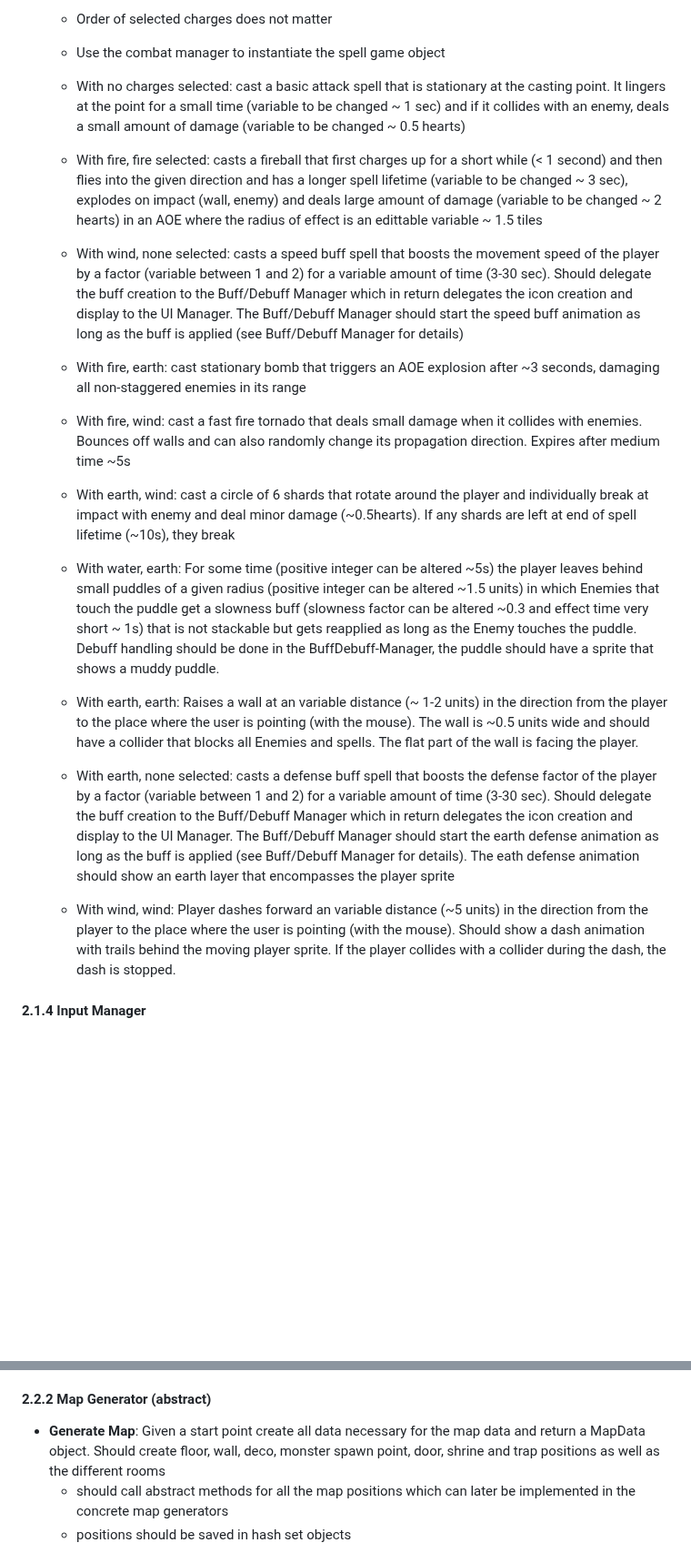
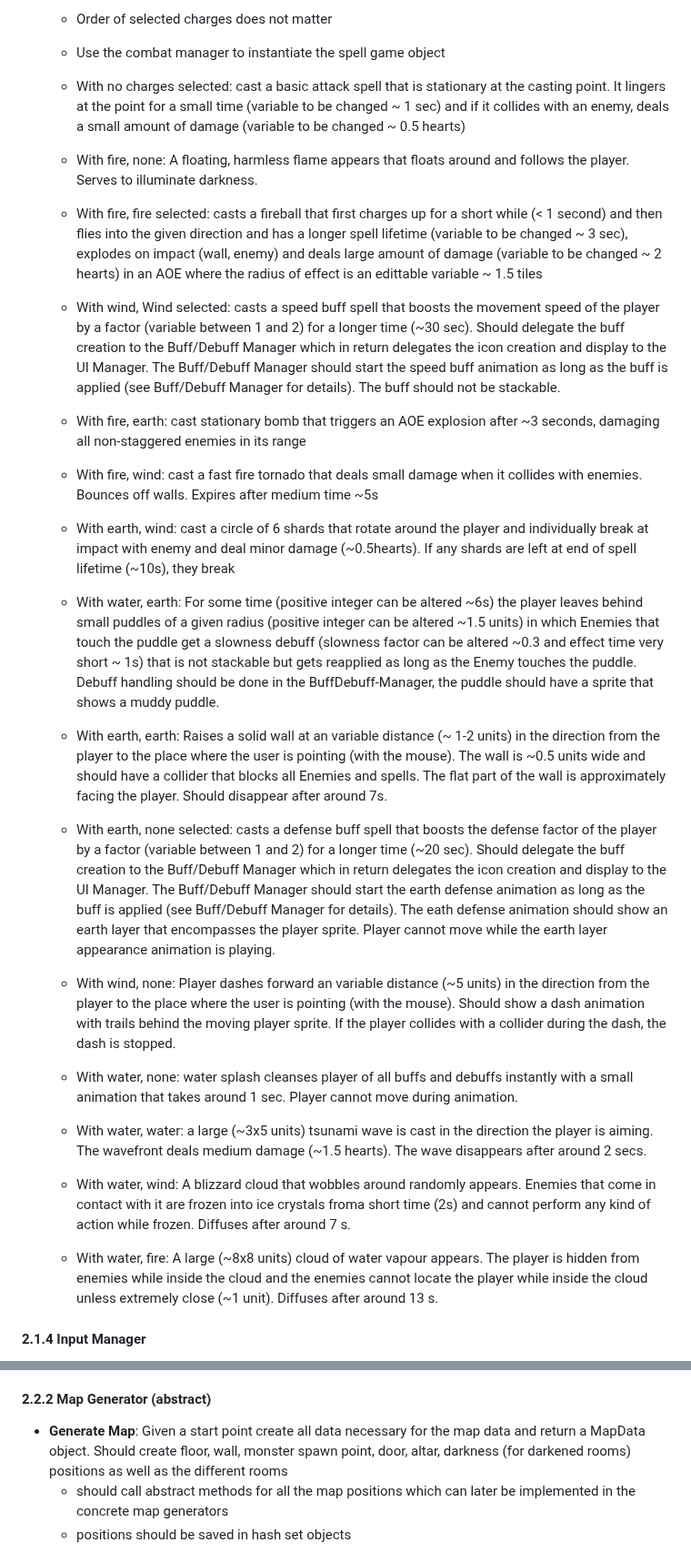
Before and after one commit to soerenfetsch/TheElemelons, a Markdown page: Development-Strategy/Requirements_Analysis.md, 2 parts joined by grey strips. Shown at 91% size. GitHub-like rendering; blank space fills up the shorter version.

```diff
--- a/Development-Strategy/Requirements_Analysis.md
+++ b/Development-Strategy/Requirements_Analysis.md
@@ -68,15 +66,20 @@ The game targets casual to midcore players who enjoy fantasy, dungeon crawlers,
   - Use the combat manager to instantiate the spell game object
 
   - With no charges selected: cast a basic attack spell that is stationary at the casting point. It lingers at the point for a small time (variable to be changed ~ 1 sec) and if it collides with an enemy, deals a small amount of damage (variable to be changed ~ 0.5 hearts)
+  - With fire, none: A floating, harmless flame appears that floats around and follows the player. Serves to illuminate darkness.
   - With fire, fire selected: casts a fireball that first charges up for a short while (< 1 second) and then flies into the given direction and has a longer spell lifetime (variable to be changed ~ 3 sec), explodes on impact (wall, enemy) and deals large amount of damage (variable to be changed ~ 2 hearts) in an AOE where the radius of effect is an edittable variable ~ 1.5 tiles
-  - With wind, none selected: casts a speed buff spell that boosts the movement speed of the player by a factor (variable between 1 and 2) for a variable amount of time (3-30 sec). Should delegate the buff creation to the Buff/Debuff Manager which in return delegates the icon creation and display to the UI Manager. The Buff/Debuff Manager should start the speed buff animation as long as the buff is applied (see Buff/Debuff Manager for details)
+  - With wind, Wind selected: casts a speed buff spell that boosts the movement speed of the player by a factor (variable between 1 and 2) for a longer  time (~30 sec). Should delegate the buff creation to the Buff/Debuff Manager which in return delegates the icon creation and display to the UI Manager. The Buff/Debuff Manager should start the speed buff animation as long as the buff is applied (see Buff/Debuff Manager for details). The buff should not be stackable.
   - With fire, earth: cast stationary bomb that triggers an AOE explosion after ~3 seconds, damaging all non-staggered enemies in its range
-  - With fire, wind: cast a fast fire tornado that deals small damage when it collides with enemies. Bounces off walls and can also randomly change its propagation direction. Expires after medium time ~5s
+  - With fire, wind: cast a fast fire tornado that deals small damage when it collides with enemies. Bounces off walls. Expires after medium time ~5s
   - With earth, wind: cast a circle of 6 shards that rotate around the player and individually break at impact with enemy and deal minor damage (~0.5hearts). If any shards are left at end of spell lifetime (~10s), they break
-  - With water, earth: For some time (positive integer can be altered ~5s) the player leaves behind small puddles of a given radius (positive integer can be altered ~1.5 units) in which Enemies that touch the puddle get a slowness buff (slowness factor can be altered ~0.3 and effect time very short ~ 1s) that is not stackable but gets reapplied as long as the Enemy touches the puddle. Debuff handling should be done in the BuffDebuff-Manager, the puddle should have a sprite that shows a muddy puddle.
-  - With earth, earth: Raises a wall at an variable distance (~ 1-2 units) in the direction from the player to the place where the user is pointing (with the mouse). The wall is ~0.5 units wide and should have a collider that blocks all Enemies and spells. The flat part of the wall is facing the player.
-  - With earth, none selected: casts a defense buff spell that boosts the defense factor of the player by a factor (variable between 1 and 2) for a variable amount of time (3-30 sec). Should delegate the buff creation to the Buff/Debuff Manager which in return delegates the icon creation and display to the UI Manager. The Buff/Debuff Manager should start the earth defense animation as long as the buff is applied (see Buff/Debuff Manager for details). The eath defense animation should show an earth layer that encompasses the player sprite
-  - With wind, wind: Player dashes forward an variable distance (~5 units) in the direction from the player to the place where the user is pointing (with the mouse). Should show a dash animation with trails behind the moving player sprite. If the player collides with a collider during the dash, the dash is stopped.
+  - With water, earth: For some time (positive integer can be altered ~6s) the player leaves behind small puddles of a given radius (positive integer can be altered ~1.5 units) in which Enemies that touch the puddle get a slowness debuff (slowness factor can be altered ~0.3 and effect time very short ~ 1s) that is not stackable but gets reapplied as long as the Enemy touches the puddle. Debuff handling should be done in the BuffDebuff-Manager, the puddle should have a sprite that shows a muddy puddle.
+  - With earth, earth: Raises a solid wall at an variable distance (~ 1-2 units) in the direction from the player to the place where the user is pointing (with the mouse). The wall is ~0.5 units wide and should have a collider that blocks all Enemies and spells. The flat part of the wall is approximately facing the player. Should disappear after around 7s.
+  - With earth, none selected: casts a defense buff spell that boosts the defense factor of the player by a factor (variable between 1 and 2) for a longer time (~20 sec). Should delegate the buff creation to the Buff/Debuff Manager which in return delegates the icon creation and display to the UI Manager. The Buff/Debuff Manager should start the earth defense animation as long as the buff is applied (see Buff/Debuff Manager for details). The eath defense animation should show an earth layer that encompasses the player sprite. Player cannot move while the earth layer appearance animation is playing.
+  - With wind, none: Player dashes forward an variable distance (~5 units) in the direction from the player to the place where the user is pointing (with the mouse). Should show a dash animation with trails behind the moving player sprite. If the player collides with a collider during the dash, the dash is stopped.
+  - With water, none: water splash cleanses player of all buffs and debuffs instantly with a small animation that takes around 1 sec. Player cannot move during animation.
+  - With water, water: a large (~3x5 units) tsunami wave is cast in the direction the player is aiming. The wavefront deals medium damage (~1.5 hearts). The wave disappears after around 2 secs.
+  - With water, wind: A blizzard cloud that wobbles around randomly appears. Enemies that come in contact with it are frozen into ice crystals froma short time (2s) and cannot perform any kind of action while frozen. Diffuses after around 7 s.
+  - With water, fire: A large (~8x8 units) cloud of water vapour appears. The player is hidden from enemies while inside the cloud and the enemies cannot locate the player while inside the cloud unless extremely close (~1 unit). Diffuses after around 13 s.
 
 #### 2.1.4 Input Manager
 
@@ -99,7 +102,7 @@ The game targets casual to midcore players who enjoy fantasy, dungeon crawlers,
 
 #### 2.2.2 Map Generator (abstract)
 
-- **Generate Map**: Given a start point create all data necessary for the map data and return a MapData object. Should create floor, wall, deco, monster spawn point, door, shrine and trap positions as well as the different rooms
+- **Generate Map**: Given a start point create all data necessary for the map data and return a MapData object. Should create floor, wall, monster spawn point, door, altar, darkness (for darkened rooms) positions as well as the different rooms
   - should call abstract methods for all the map positions which can later be implemented in the concrete map generators
   - positions should be saved in hash set objects
 
```
Also changed, not shown: other parts of Development-Strategy/Requirements_Analysis.md (+6 -8 lines).
